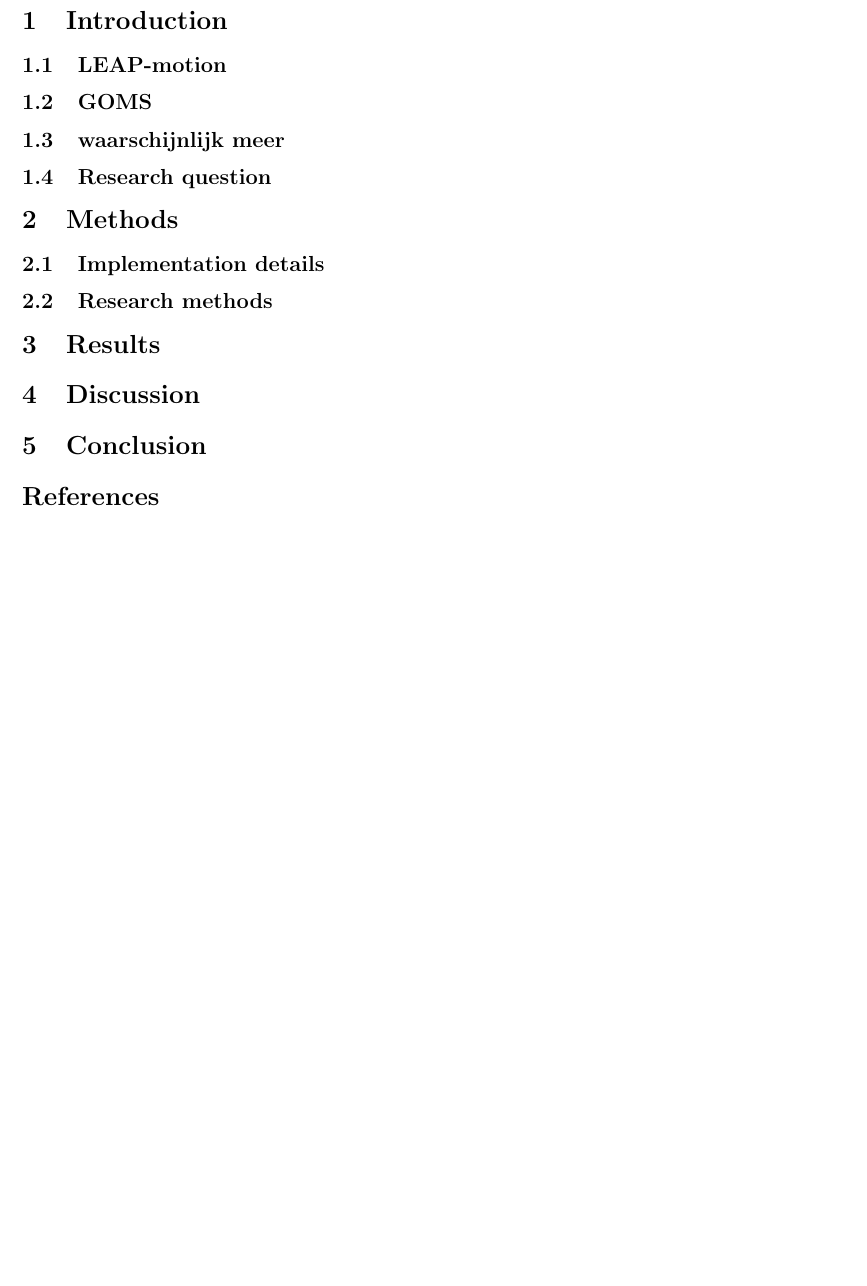
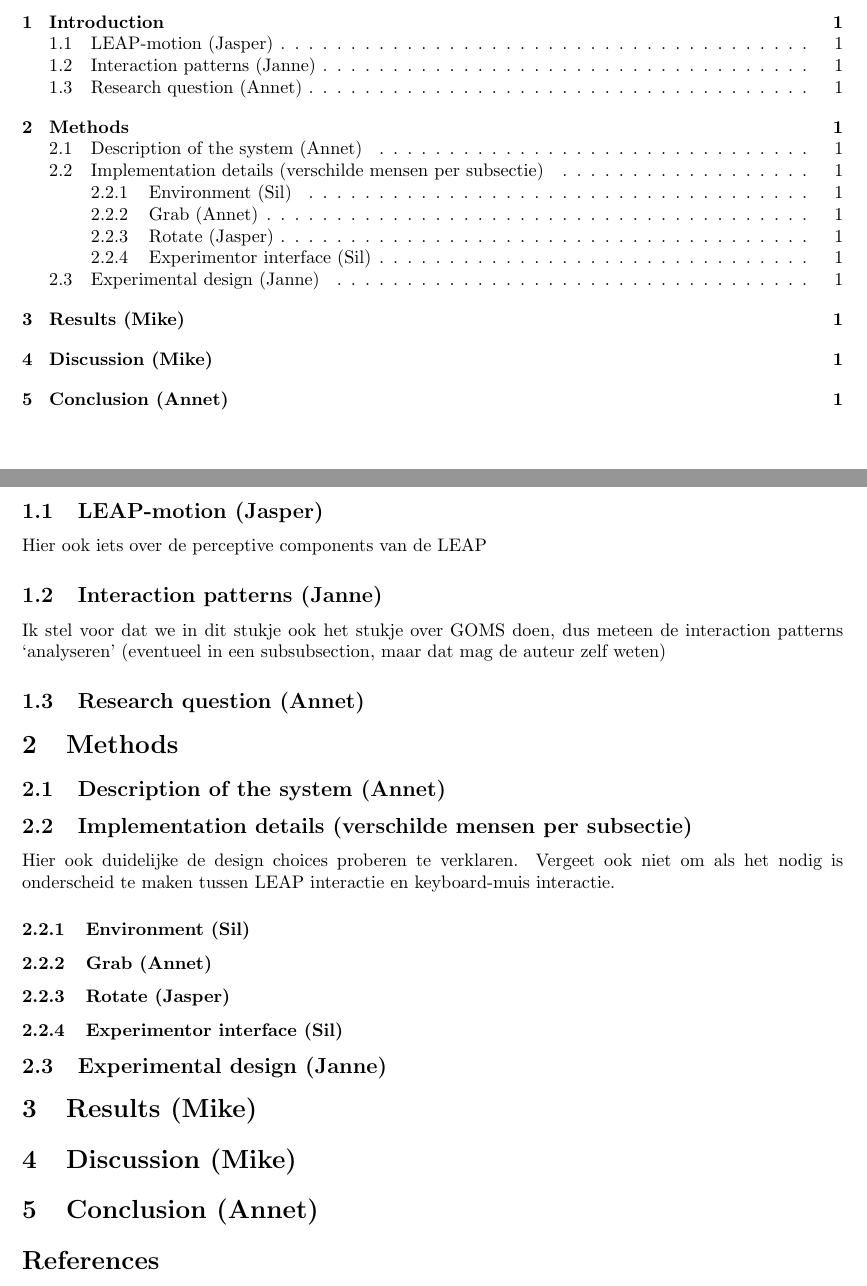
Before and after one commit to jwaa/NoHarp, a LaTeX paper (report/report.tex, which reads report/report/conclusion.tex, report/report/discussion.tex, report/report/introduction.tex): part of page 2 of 2 before the commit and two parts of pages 3 and 4 of 4 after it, the two joined at a grey line, cut so that both start at the same text, the shorter picture padded with empty space. Compiled offline with pdfLaTeX.

Commit message:
Uitbreiding report een aanwijzing schrijvers.

```diff
--- a/report/report/conclusion.tex
+++ b/report/report/conclusion.tex
@@ -1 +1 @@
-\section{Conclusion}
+\section{Conclusion (Annet)}
--- a/report/report/discussion.tex
+++ b/report/report/discussion.tex
@@ -1 +1 @@
-\section{Discussion}
+\section{Discussion (Mike)}
--- a/report/report/introduction.tex
+++ b/report/report/introduction.tex
@@ -1,6 +1,2 @@
 \section{Introduction}
 
-\subsection{LEAP-motion}
-\subsection{GOMS}
-\subsection{waarschijnlijk meer}
-\subsection{Research question}
--- /dev/null
+++ b/report/report/introduction/interactionpatterns.tex
@@ -0,0 +1,2 @@
+\subsection{Interaction patterns (Janne)}
+Ik stel voor dat we in dit stukje ook het stukje over GOMS doen, dus meteen de interaction patterns `analyseren' (eventueel in een subsubsection, maar dat mag de auteur zelf weten)
--- /dev/null
+++ b/report/report/introduction/leap-motion.tex
@@ -0,0 +1,2 @@
+\subsection{LEAP-motion (Jasper)}
+Hier ook iets over de perceptive components van de LEAP
--- /dev/null
+++ b/report/report/introduction/researchquestion.tex
@@ -0,0 +1 @@
+\subsection{Research question (Annet)}
--- a/report/report/methods.tex
+++ b/report/report/methods.tex
@@ -1,5 +1,5 @@
 \section{Methods}
 
-\subsection{Implementation details}
-
-\subsection{Research methods}
+\input{report/methods/discription}
+\input{report/methods/implementationdetails}
+\input{report/methods/experimentaldesign}
--- /dev/null
+++ b/report/report/methods/discription.tex
@@ -0,0 +1 @@
+\subsection{Description of the system (Annet)}
--- /dev/null
+++ b/report/report/methods/environment.tex
@@ -0,0 +1 @@
+\subsubsection{Environment (Sil)}
--- /dev/null
+++ b/report/report/methods/experimentaldesign.tex
@@ -0,0 +1 @@
+\subsection{Experimental design (Janne)}
--- /dev/null
+++ b/report/report/methods/experimentor.tex
@@ -0,0 +1 @@
+\subsubsection{Experimentor interface (Sil)}
--- /dev/null
+++ b/report/report/methods/grab.tex
@@ -0,0 +1 @@
+\subsubsection{Grab (Annet)}
--- /dev/null
+++ b/report/report/methods/implementationdetails.tex
@@ -0,0 +1,7 @@
+\subsection{Implementation details (verschilde mensen per subsectie)}
+Hier ook duidelijke de design choices proberen te verklaren. Vergeet ook niet om als het nodig is onderscheid te maken tussen LEAP interactie en keyboard-muis interactie.
+
+\input{report/methods/environment}
+\input{report/methods/grab}
+\input{report/methods/rotate}
+\input{report/methods/experimentor}
--- /dev/null
+++ b/report/report/methods/rotate.tex
@@ -0,0 +1 @@
+\subsubsection{Rotate (Jasper)}
--- a/report/report/results.tex
+++ b/report/report/results.tex
@@ -1 +1 @@
-\section{Results}
+\section{Results (Mike)}
```
Also changed, not shown: report/report.tex (+6 -1 lines), report/report/title.tex (renamed from report/title.tex, +1 -1 lines), report/imgs/rulogo.png (renamed from report/rulogo.png), report/report.pdf, report/report/introduction.tex (3 more changed lines), 5 other files.
